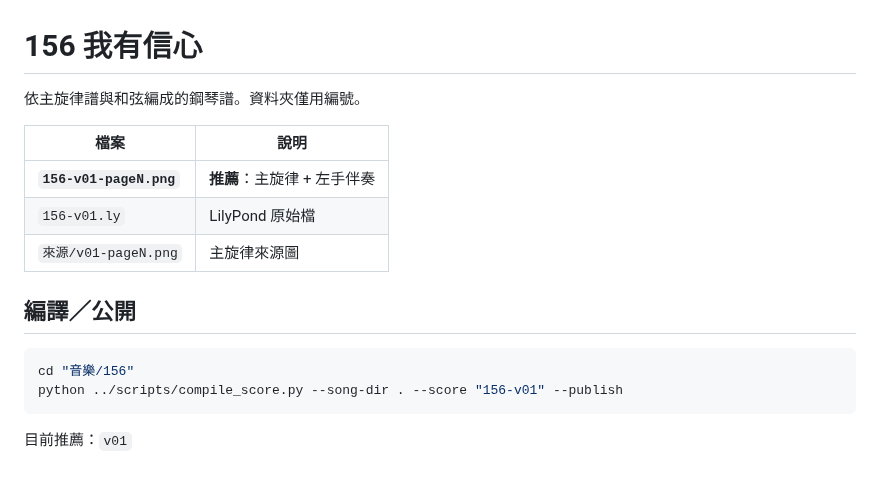
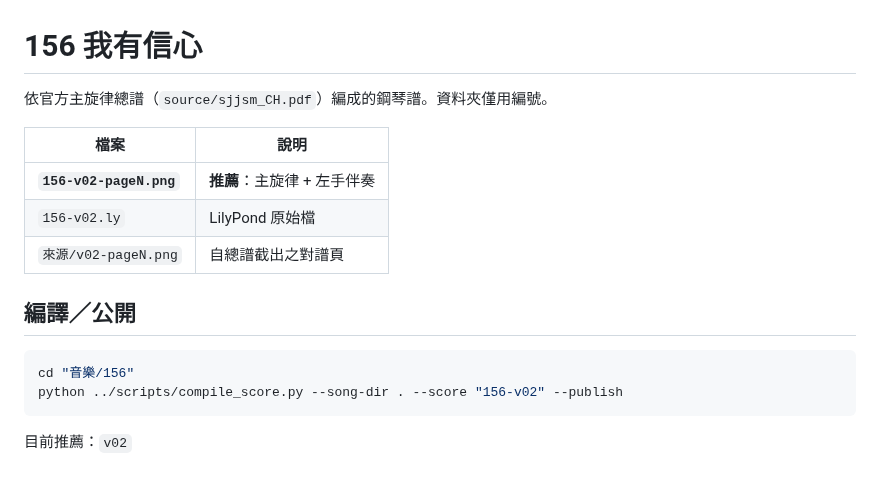
Before and after one commit to yushoudba/JW-Music, a Markdown page: 156/README.md, the part around the change. Rendered like a GitHub page.

Commit message:
sync from JW-Work/music (8e9572a) at 2026-08-12 14:10

````diff
--- a/156/README.md
+++ b/156/README.md
@@ -1,18 +1,18 @@
 # 156 我有信心
 
-依主旋律譜與和弦編成的鋼琴譜。資料夾僅用編號。
+依官方主旋律總譜（`source/sjjsm_CH.pdf`）編成的鋼琴譜。資料夾僅用編號。
 
 | 檔案 | 說明 |
 |------|------|
-| **`156-v01-pageN.png`** | **推薦**：主旋律 + 左手伴奏 |
-| `156-v01.ly` | LilyPond 原始檔 |
-| `來源/v01-pageN.png` | 主旋律來源圖 |
+| **`156-v02-pageN.png`** | **推薦**：主旋律 + 左手伴奏 |
+| `156-v02.ly` | LilyPond 原始檔 |
+| `來源/v02-pageN.png` | 自總譜截出之對譜頁 |
 
 ## 編譯／公開
 
 ```bash
 cd "音樂/156"
-python ../scripts/compile_score.py --song-dir . --score "156-v01" --publish
+python ../scripts/compile_score.py --song-dir . --score "156-v02" --publish
 ```
 
-目前推薦：`v01`
+目前推薦：`v02`
````
Also changed, not shown: README.md (+4 -0 lines), 156/156-v02-page1.png (added), 156/156-v02-page2.png (added), 5 other files.
